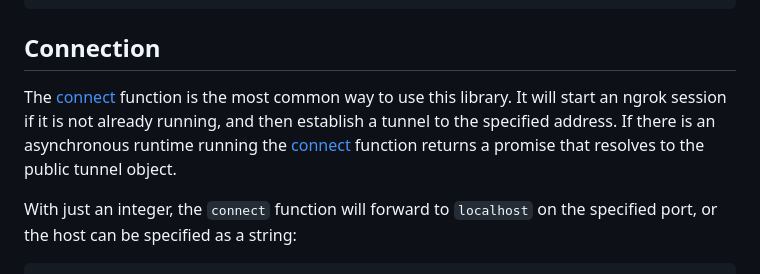
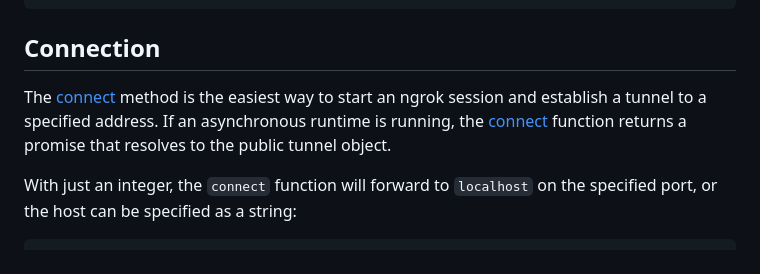
Before and after one commit to ngrok/ngrok-python, a Markdown page: README.md, the part around the change. Drawn GitHub-style.

Commit message:
Update README.md
Co-authored-by: Niji <nijikokun@gmail.com>

```diff
--- a/README.md
+++ b/README.md
@@ -88,7 +88,7 @@ ngrok.connect(authtoken=token, ...)
 
 ## Connection
 
-The [connect](https://ngrok.github.io/ngrok-python/module.html) function is the most common way to use this library. It will start an ngrok session if it is not already running, and then establish a tunnel to the specified address. If there is an asynchronous runtime running the [connect](https://ngrok.github.io/ngrok-python/module.html) function returns a promise that resolves to the public tunnel object.
+The [connect](https://ngrok.github.io/ngrok-python/module.html) method is the easiest way to start an ngrok session and establish a tunnel to a specified address. If an asynchronous runtime is running, the [connect](https://ngrok.github.io/ngrok-python/module.html) function returns a promise that resolves to the public tunnel object.
 
 With just an integer, the `connect` function will forward to `localhost` on the specified port, or the host can be specified as a string:
 
```
